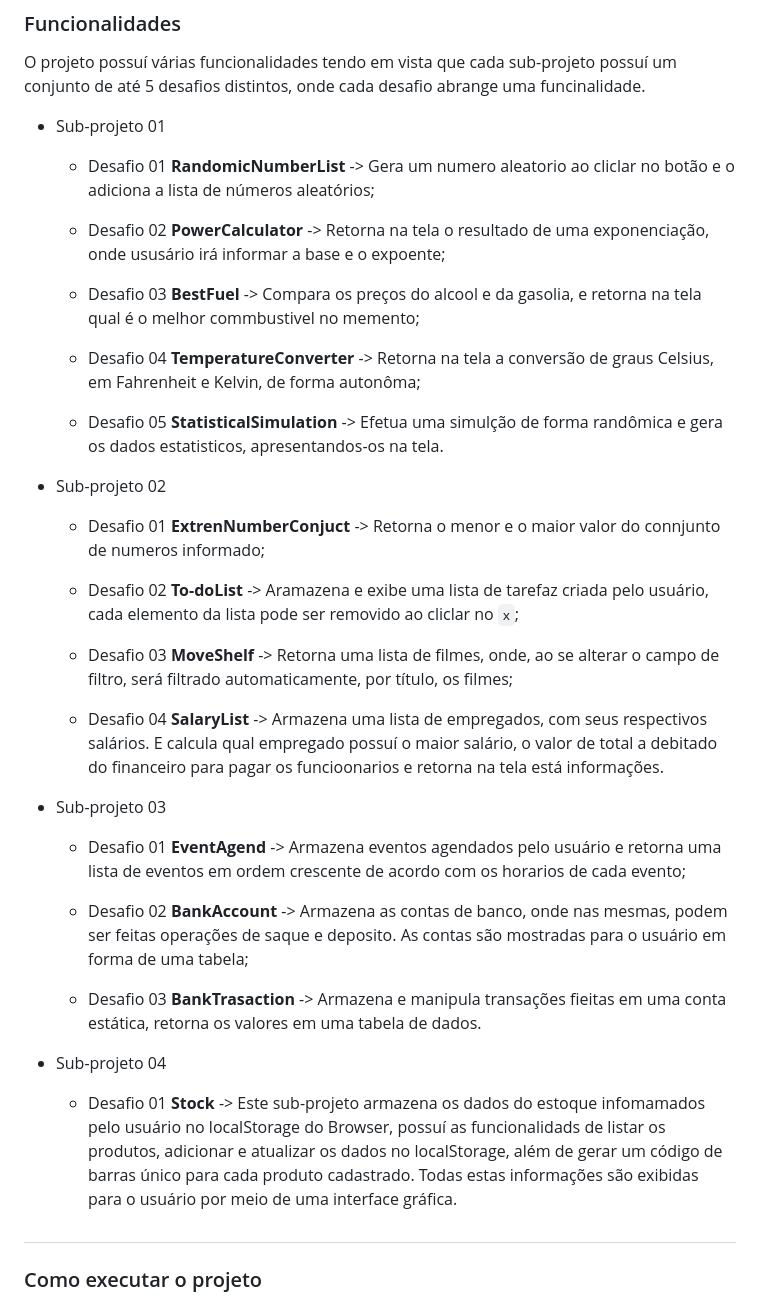
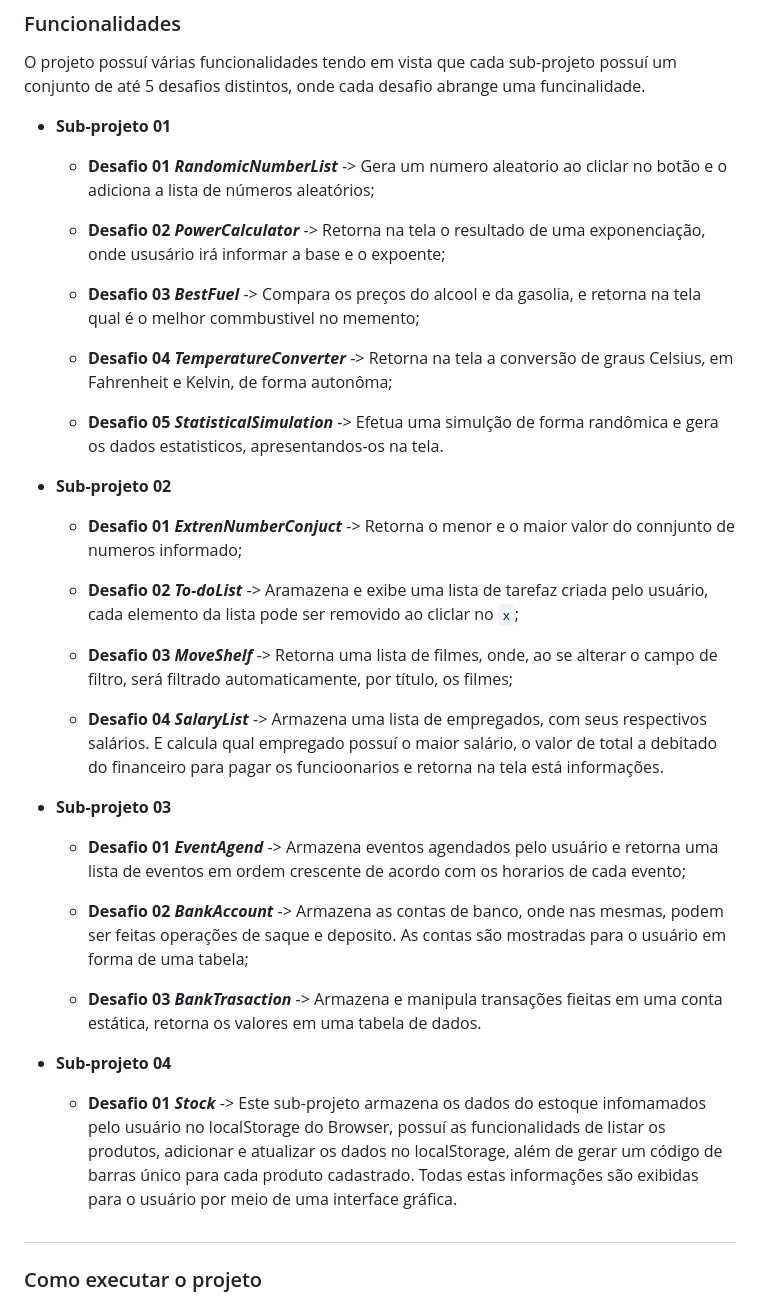
Before and after one commit to JAndersonArruda/Script-Laguege-Activity, a Markdown page: README.md, the part around the change. Rendered like a GitHub page.

Commit message:
Atualizando as funcionalidades

````diff
--- a/README.md
+++ b/README.md
@@ -13,49 +13,51 @@ Os arquivos de folha de estilização estão agrupados de acordo com seus respec
 ### Funcionalidades
 O projeto possuí várias funcionalidades tendo em vista que cada sub-projeto possuí um conjunto de até 5 desafios distintos, onde cada desafio abrange uma funcinalidade.
 
-* Sub-projeto 01
-  * Desafio 01
-    **RandomicNumberList** -> Gera um numero aleatorio ao cliclar no botão e o adiciona a lista de números aleatórios;
+* **Sub-projeto 01**
+  * **Desafio 01**
+    ***RandomicNumberList*** -> Gera um numero aleatorio ao cliclar no botão e o adiciona a lista de números aleatórios;
 
-  * Desafio 02
-    **PowerCalculator** -> Retorna na tela o resultado de uma exponenciação, onde ususário irá informar a base e o expoente;
+  * **Desafio 02**
+    ***PowerCalculator*** -> Retorna na tela o resultado de uma exponenciação, onde ususário irá informar a base e o expoente;
 
-  * Desafio 03
-    **BestFuel** -> Compara os preços do alcool e da gasolia, e retorna na tela qual é o melhor commbustivel no memento;
+  * **Desafio 03**
+    ***BestFuel*** -> Compara os preços do alcool e da gasolia, e retorna na tela qual é o melhor commbustivel no memento;
 
-  * Desafio 04
-    **TemperatureConverter** -> Retorna na tela a conversão de graus Celsius, em Fahrenheit e Kelvin, de forma autonôma;
+  * **Desafio 04**
+    ***TemperatureConverter*** -> Retorna na tela a conversão de graus Celsius, em Fahrenheit e Kelvin, de forma autonôma;
 
-  * Desafio 05
-    **StatisticalSimulation** -> Efetua uma simulção de forma randômica e gera os dados estatisticos, apresentandos-os na tela.
+  * **Desafio 05**
+    ***StatisticalSimulation*** -> Efetua uma simulção de forma randômica e gera os dados estatisticos, apresentandos-os na tela.
 
-* Sub-projeto 02
-  * Desafio 01
-    **ExtrenNumberConjuct** -> Retorna o menor e o maior valor do connjunto de numeros informado;
 
-  * Desafio 02
-    **To-doList** -> Aramazena e exibe uma lista de tarefaz criada pelo usuário, cada elemento da lista pode ser removido ao cliclar no ```x```;
+* **Sub-projeto 02**
+  * **Desafio 01**
+    ***ExtrenNumberConjuct*** -> Retorna o menor e o maior valor do connjunto de numeros informado;
 
-  * Desafio 03
-    **MoveShelf** -> Retorna uma lista de filmes, onde, ao se alterar o campo de filtro, será filtrado automaticamente, por título, os filmes;
+  * **Desafio 02**
+    ***To-doList*** -> Aramazena e exibe uma lista de tarefaz criada pelo usuário, cada elemento da lista pode ser removido ao cliclar no ```x```;
 
-  * Desafio 04
-    **SalaryList** -> Armazena uma lista de empregados, com seus respectivos salários. E calcula qual empregado possuí o maior salário, o valor de total a debitado do financeiro para pagar os funcioonarios e retorna na tela está informações.
+  * **Desafio 03**
+    ***MoveShelf*** -> Retorna uma lista de filmes, onde, ao se alterar o campo de filtro, será filtrado automaticamente, por título, os filmes;
 
-* Sub-projeto 03
-  * Desafio 01
-    **EventAgend** -> Armazena eventos agendados pelo usuário e retorna uma lista de eventos em ordem crescente de acordo com os horarios de cada evento;
+  * **Desafio 04**
+    ***SalaryList*** -> Armazena uma lista de empregados, com seus respectivos salários. E calcula qual empregado possuí o maior salário, o valor de total a debitado do financeiro para pagar os funcioonarios e retorna na tela está informações.
 
-  * Desafio 02
-    **BankAccount** -> Armazena as contas de banco, onde nas mesmas, podem ser feitas operações de saque e deposito. As contas são mostradas para o usuário em forma de uma tabela;
 
-  * Desafio 03
-    **BankTrasaction** -> Armazena e manipula transações fieitas em uma conta estática, retorna os valores em uma tabela de dados.
+* **Sub-projeto 03**
+  * **Desafio 01**
+    ***EventAgend*** -> Armazena eventos agendados pelo usuário e retorna uma lista de eventos em ordem crescente de acordo com os horarios de cada evento;
 
-* Sub-projeto 04
-  * Desafio 01
-    **Stock** -> Este sub-projeto armazena os dados do estoque infomamados pelo usuário no localStorage do Browser, possuí as funcionalidads de listar os produtos, adicionar e atualizar os dados no localStorage, além de gerar um código de barras único para cada produto cadastrado. Todas estas informações são exibidas para o usuário por meio de uma interface gráfica.
+  * **Desafio 02**
+    ***BankAccount*** -> Armazena as contas de banco, onde nas mesmas, podem ser feitas operações de saque e deposito. As contas são mostradas para o usuário em forma de uma tabela;
 
+  * **Desafio 03**
+    ***BankTrasaction*** -> Armazena e manipula transações fieitas em uma conta estática, retorna os valores em uma tabela de dados.
+
+
+* **Sub-projeto 04**
+  * **Desafio 01**
+    ***Stock*** -> Este sub-projeto armazena os dados do estoque infomamados pelo usuário no localStorage do Browser, possuí as funcionalidads de listar os produtos, adicionar e atualizar os dados no localStorage, além de gerar um código de barras único para cada produto cadastrado. Todas estas informações são exibidas para o usuário por meio de uma interface gráfica.
 ##
 
 ### Como executar o projeto
````
